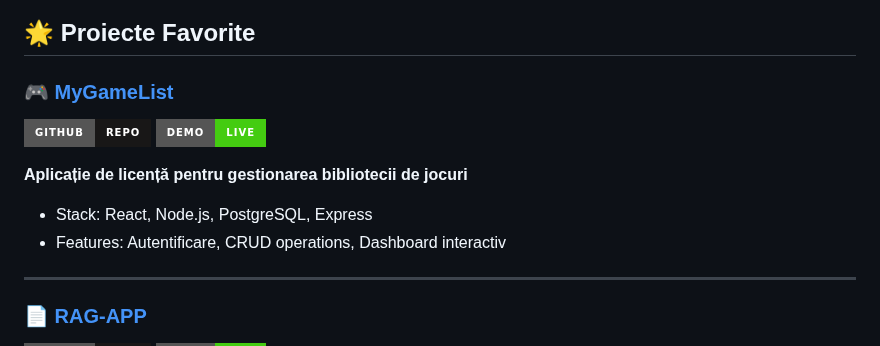
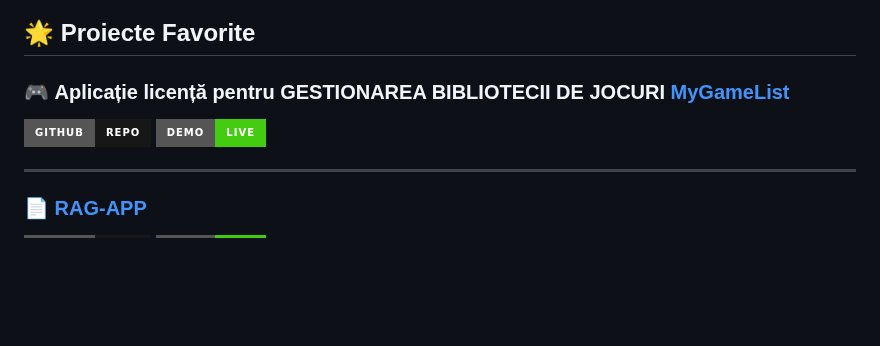
Before and after one commit to siralexeu/siralexeu, a Markdown page: README.md, the part around one of its changes. GitHub-like rendering; badges without logos; blank space fills up the shorter version.

```diff
--- a/README.md
+++ b/README.md
@@ -15,13 +15,11 @@
 
 ## 🌟 Proiecte Favorite
 
-### 🎮 [MyGameList](https://mygamelistapp.onrender.com/)
+### 🎮 **Aplicație licență pentru GESTIONAREA BIBLIOTECII DE JOCURI** [MyGameList](https://mygamelistapp.onrender.com/)
 [![Repo](https://img.shields.io/badge/GitHub-Repo-181717?style=for-the-badge&logo=github)](https://github.com/siralexeu/MyGameList)
 [![Live](https://img.shields.io/badge/Demo-Live-success?style=for-the-badge)](https://mygamelistapp.onrender.com/)
 
-**Aplicație de licență pentru gestionarea bibliotecii de jocuri**
-- Stack: React, Node.js, PostgreSQL, Express
-- Features: Autentificare, CRUD operations, Dashboard interactiv
+
 
 ---
 
```
Also changed, not shown: other parts of README.md (+1 -1 lines).
